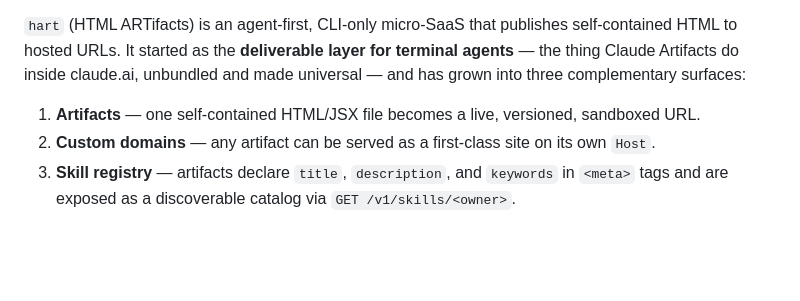
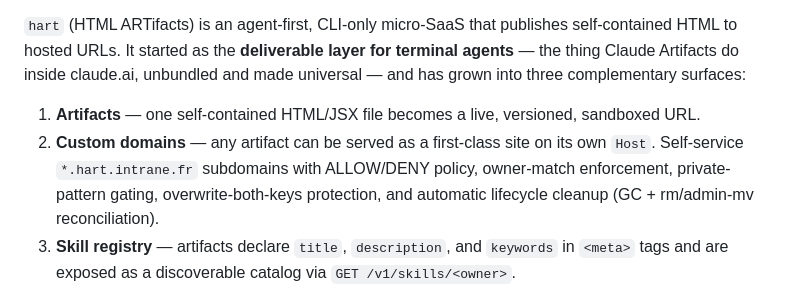
Before and after one commit to javimosch/machin-hart, a Markdown page: docs/VISION.md, the part around the change. GitHub-like rendering; blank space fills up the shorter version.

```diff
--- a/docs/VISION.md
+++ b/docs/VISION.md
@@ -11,7 +11,7 @@ Claude Artifacts do inside claude.ai, unbundled and made universal — and has g
 complementary surfaces:
 
 1. **Artifacts** — one self-contained HTML/JSX file becomes a live, versioned, sandboxed URL.
-2. **Custom domains** — any artifact can be served as a first-class site on its own `Host`.
+2. **Custom domains** — any artifact can be served as a first-class site on its own `Host`. Self-service `*.hart.intrane.fr` subdomains with ALLOW/DENY policy, owner-match enforcement, private-pattern gating, overwrite-both-keys protection, and automatic lifecycle cleanup (GC + rm/admin-mv reconciliation).
 3. **Skill registry** — artifacts declare `title`, `description`, and `keywords` in `<meta>` tags
    and are exposed as a discoverable catalog via `GET /v1/skills/<owner>`.
 
```
Also changed, not shown: docs/BYOK.md (+33 -0 lines).
